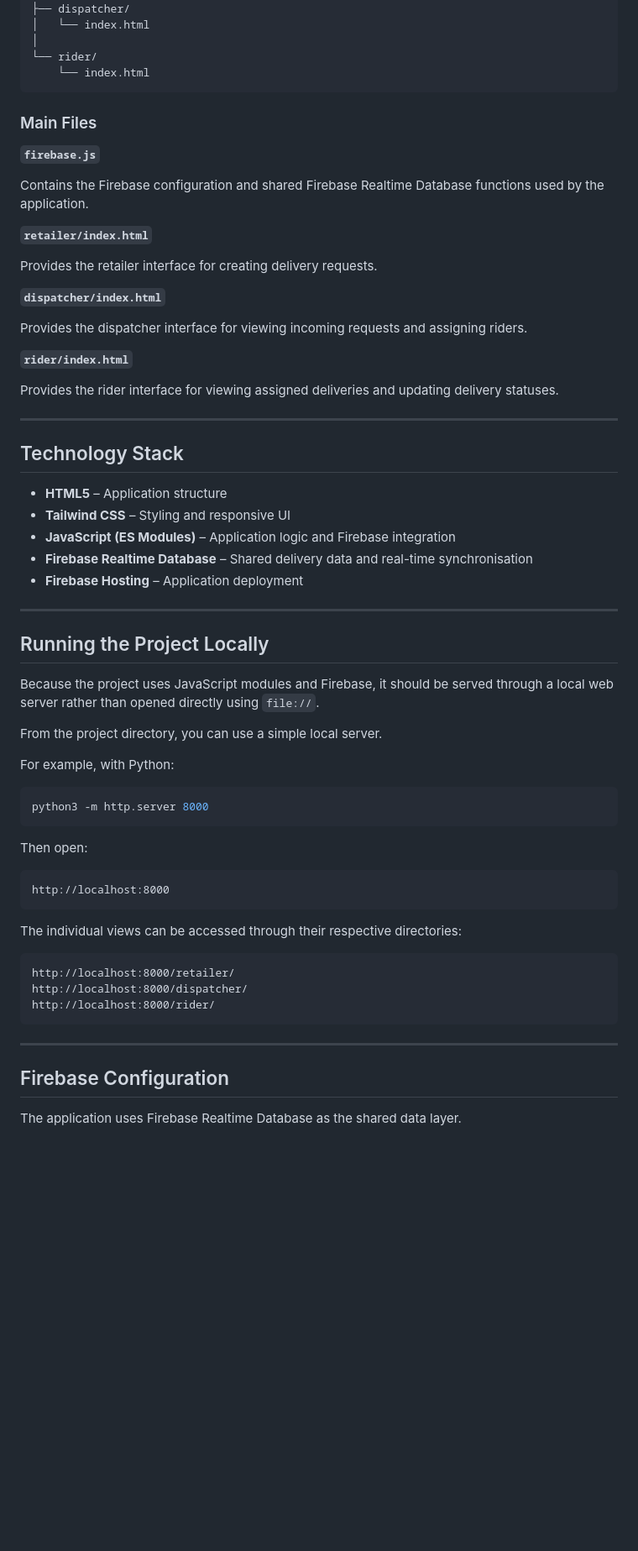
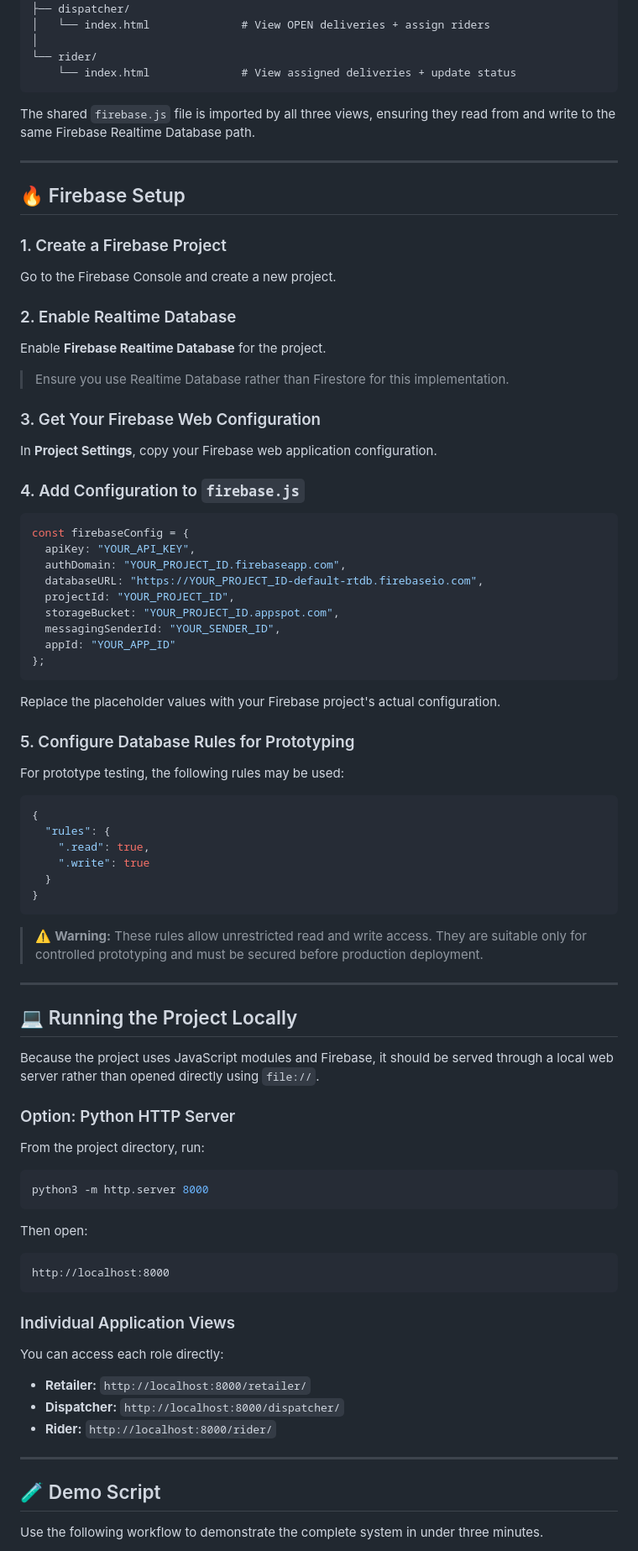
Before and after one commit to TracyNjoroge/reflex-delivery-sync, a Markdown page: README.md, the part around one of its changes. Shown at 84% size. Drawn GitHub-style; blank space fills up the shorter version.

````diff
--- a/README.md
+++ b/README.md
@@ -194,48 +177,71 @@ reflex-delivery-sync/
 │
 ├── dispatcher/
-│   └── index.html
+│   └── index.html              # View OPEN deliveries + assign riders
 │
 └── rider/
-    └── index.html
+    └── index.html              # View assigned deliveries + update status
 ```
 
-### Main Files
-
-**`firebase.js`**
-
-Contains the Firebase configuration and shared Firebase Realtime Database functions used by the application.
-
-**`retailer/index.html`**
-
-Provides the retailer interface for creating delivery requests.
-
-**`dispatcher/index.html`**
-
-Provides the dispatcher interface for viewing incoming requests and assigning riders.
-
-**`rider/index.html`**
-
-Provides the rider interface for viewing assigned deliveries and updating delivery statuses.
+The shared `firebase.js` file is imported by all three views, ensuring they read from and write to the same Firebase Realtime Database path.
 
 ---
 
-## Technology Stack
+## 🔥 Firebase Setup
 
-* **HTML5** – Application structure
-* **Tailwind CSS** – Styling and responsive UI
-* **JavaScript (ES Modules)** – Application logic and Firebase integration
-* **Firebase Realtime Database** – Shared delivery data and real-time synchronisation
-* **Firebase Hosting** – Application deployment
+### 1. Create a Firebase Project
+
+Go to the Firebase Console and create a new project.
+
+### 2. Enable Realtime Database
+
+Enable **Firebase Realtime Database** for the project.
+
+> Ensure you use Realtime Database rather than Firestore for this implementation.
+
+### 3. Get Your Firebase Web Configuration
+
+In **Project Settings**, copy your Firebase web application configuration.
+
+### 4. Add Configuration to `firebase.js`
+
+```javascript
+const firebaseConfig = {
+  apiKey: "YOUR_API_KEY",
+  authDomain: "YOUR_PROJECT_ID.firebaseapp.com",
+  databaseURL: "https://YOUR_PROJECT_ID-default-rtdb.firebaseio.com",
+  projectId: "YOUR_PROJECT_ID",
+  storageBucket: "YOUR_PROJECT_ID.appspot.com",
+  messagingSenderId: "YOUR_SENDER_ID",
+  appId: "YOUR_APP_ID"
+};
+```
+
+Replace the placeholder values with your Firebase project's actual configuration.
+
+### 5. Configure Database Rules for Prototyping
+
+For prototype testing, the following rules may be used:
+
+```json
+{
+  "rules": {
+    ".read": true,
+    ".write": true
+  }
+}
+```
+
+> ⚠️ **Warning:** These rules allow unrestricted read and write access. They are suitable only for controlled prototyping and must be secured before production deployment.
 
 ---
 
-## Running the Project Locally
+## 💻 Running the Project Locally
 
 Because the project uses JavaScript modules and Firebase, it should be served through a local web server rather than opened directly using `file://`.
 
-From the project directory, you can use a simple local server.
+### Option: Python HTTP Server
 
-For example, with Python:
+From the project directory, run:
 
 ```bash
 python3 -m http.server 8000
@@ -247,17 +253,17 @@ Then open:
 http://localhost:8000
 ```
 
-The individual views can be accessed through their respective directories:
+### Individual Application Views
 
-```text
-http://localhost:8000/retailer/
-http://localhost:8000/dispatcher/
-http://localhost:8000/rider/
-```
+You can access each role directly:
+
+- **Retailer:** `http://localhost:8000/retailer/`
+- **Dispatcher:** `http://localhost:8000/dispatcher/`
+- **Rider:** `http://localhost:8000/rider/`
 
 ---
 
-## Firebase Configuration
+## 🧪 Demo Script
 
-The application uses Firebase Realtime Database as the shared data layer.
+Use the following workflow to demonstrate the complete system in under three minutes.
 
````
Also changed, not shown: other parts of README.md (+175 -195 lines).
